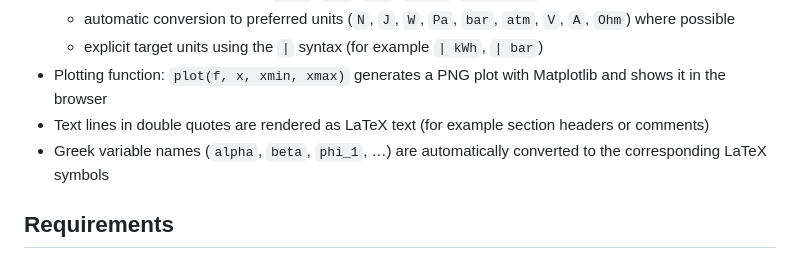
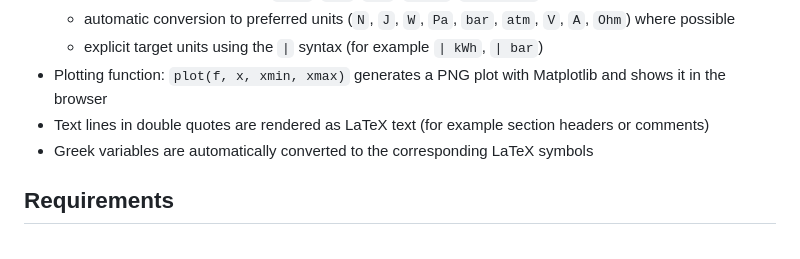
Before and after one commit to prfpeste/CalcOn-Pad, a Markdown page: README.md, the part around the change. Rendered like a GitHub page.

Commit message:
Fix Greek variable names conversion description

```diff
--- a/README.md
+++ b/README.md
@@ -29,7 +29,7 @@ The interface consists of a text editor on the left and a LaTeX/plot output area
   - explicit target units using the `|` syntax (for example `| kWh`, `| bar`)
 - Plotting function: `plot(f, x, xmin, xmax)` generates a PNG plot with Matplotlib and shows it in the browser
 - Text lines in double quotes are rendered as LaTeX text (for example section headers or comments)
-- Greek variable names (`alpha`, `beta`, `phi_1`, …) are automatically converted to the corresponding LaTeX symbols
+- Greek variables are automatically converted to the corresponding LaTeX symbols
 
 
 ## Requirements
```
